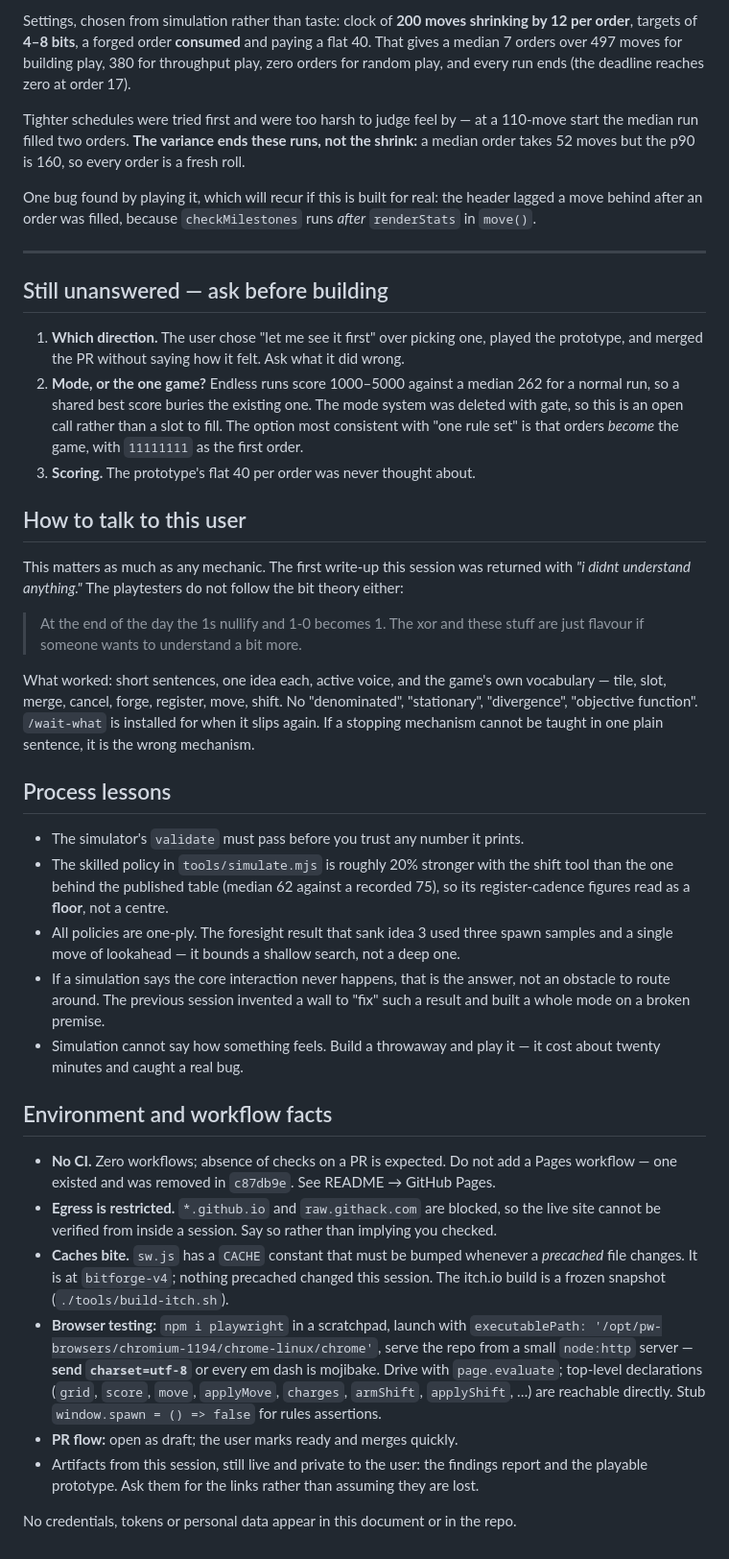
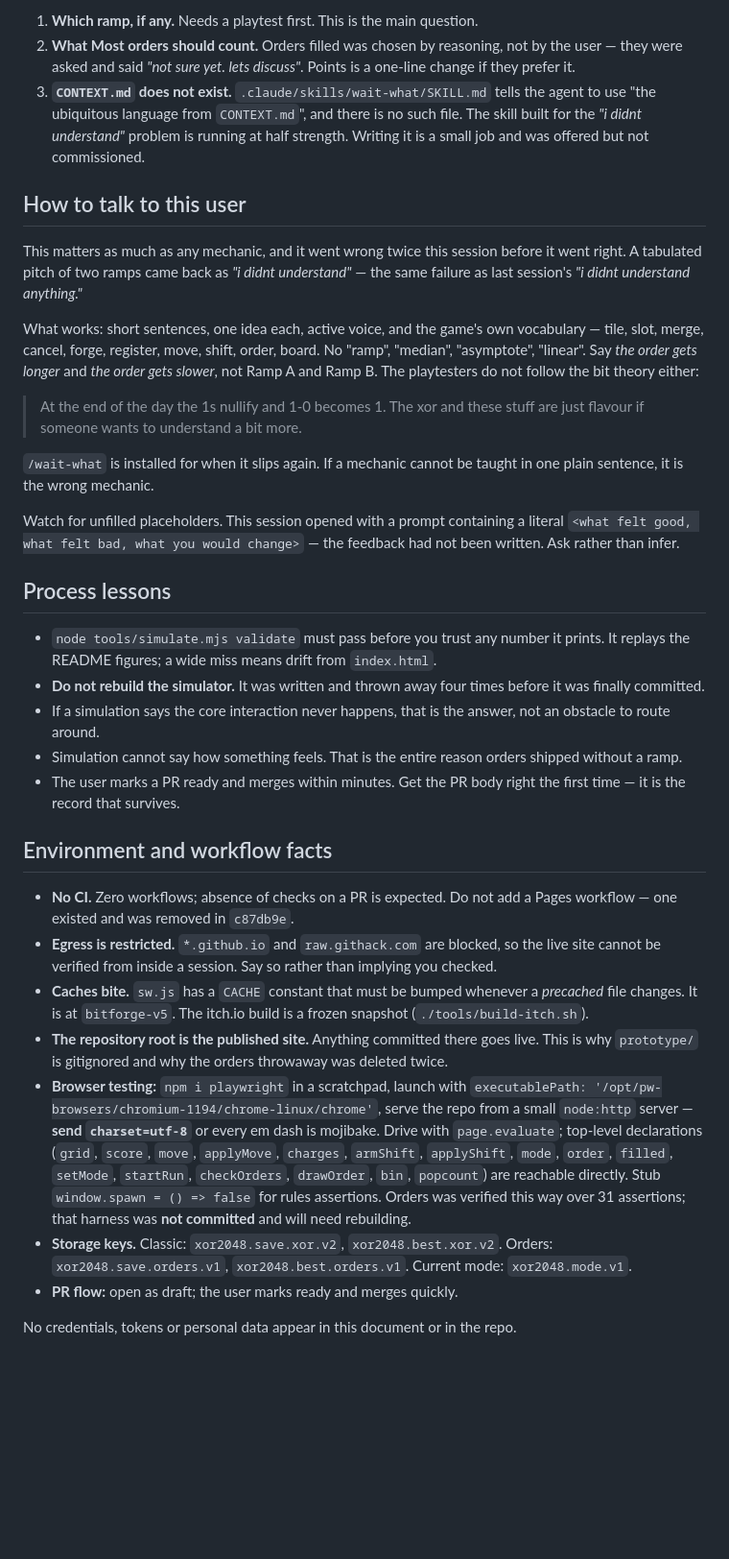
Before and after one commit to konstantinos-malavazos/bitforge, a Markdown page: HANDOFF.md, the part around one of its changes. Shown at 96% size. Drawn GitHub-style; blank space fills up the shorter version.

```diff
--- a/HANDOFF.md
+++ b/HANDOFF.md
@@ -145,73 +139,67 @@ rough rule set live for anyone with the link.
-Settings, chosen from simulation rather than taste: clock of **200 moves shrinking by 12
-per order**, targets of **4–8 bits**, a forged order **consumed** and paying a flat 40.
-That gives a median 7 orders over 497 moves for building play, 380 for throughput play,
-zero orders for random play, and every run ends (the deadline reaches zero at order 17).
-
-Tighter schedules were tried first and were too harsh to judge feel by — at a 110-move
-start the median run filled two orders. **The variance ends these runs, not the shrink:**
-a median order takes 52 moves but the p90 is 160, so every order is a fresh roll.
-
-One bug found by playing it, which will recur if this is built for real: the header lagged
-a move behind after an order was filled, because `checkMilestones` runs *after*
-`renderStats` in `move()`.
-
----
-
-## Still unanswered — ask before building
-
-1. **Which direction.** The user chose "let me see it first" over picking one, played the
-   prototype, and merged the PR without saying how it felt. Ask what it did wrong.
-2. **Mode, or the one game?** Endless runs score 1000–5000 against a median 262 for a
-   normal run, so a shared best score buries the existing one. The mode system was deleted
-   with gate, so this is an open call rather than a slot to fill. The option most
-   consistent with "one rule set" is that orders *become* the game, with `11111111` as the
-   first order.
-3. **Scoring.** The prototype's flat 40 per order was never thought about.
+1. **Which ramp, if any.** Needs a playtest first. This is the main question.
+2. **What Most orders should count.** Orders filled was chosen by reasoning, not by the
+   user — they were asked and said *"not sure yet. lets discuss"*. Points is a one-line
+   change if they prefer it.
+3. **`CONTEXT.md` does not exist.** `.claude/skills/wait-what/SKILL.md` tells the agent to
+   use "the ubiquitous language from `CONTEXT.md`", and there is no such file. The skill
+   built for the *"i didnt understand"* problem is running at half strength. Writing it is
+   a small job and was offered but not commissioned.
 
 ## How to talk to this user
 
-This matters as much as any mechanic. The first write-up this session was returned with
-*"i didnt understand anything."* The playtesters do not follow the bit theory either:
+This matters as much as any mechanic, and it went wrong twice this session before it went
+right. A tabulated pitch of two ramps came back as *"i didnt understand"* — the same
+failure as last session's *"i didnt understand anything."*
+
+What works: short sentences, one idea each, active voice, and the game's own vocabulary —
+tile, slot, merge, cancel, forge, register, move, shift, order, board. No "ramp",
+"median", "asymptote", "linear". Say *the order gets longer* and *the order gets slower*,
+not Ramp A and Ramp B. The playtesters do not follow the bit theory either:
 
 > At the end of the day the 1s nullify and 1-0 becomes 1. The xor and these stuff are just
 > flavour if someone wants to understand a bit more.
 
-What worked: short sentences, one idea each, active voice, and the game's own vocabulary —
-tile, slot, merge, cancel, forge, register, move, shift. No "denominated", "stationary",
-"divergence", "objective function". `/wait-what` is installed for when it slips again.
-If a stopping mechanism cannot be taught in one plain sentence, it is the wrong mechanism.
+`/wait-what` is installed for when it slips again. If a mechanic cannot be taught in one
+plain sentence, it is the wrong mechanic.
+
+Watch for unfilled placeholders. This session opened with a prompt containing a literal
+`<what felt good, what felt bad, what you would change>` — the feedback had not been
+written. Ask rather than infer.
 
 ## Process lessons
 
-- The simulator's `validate` must pass before you trust any number it prints.
-- The skilled policy in `tools/simulate.mjs` is roughly 20% stronger with the shift tool
-  than the one behind the published table (median 62 against a recorded 75), so its
-  register-cadence figures read as a **floor**, not a centre.
-- All policies are one-ply. The foresight result that sank idea 3 used three spawn samples
-  and a single move of lookahead — it bounds a shallow search, not a deep one.
+- `node tools/simulate.mjs validate` must pass before you trust any number it prints. It
+  replays the README figures; a wide miss means drift from `index.html`.
+- **Do not rebuild the simulator.** It was written and thrown away four times before it
+  was finally committed.
 - If a simulation says the core interaction never happens, that is the answer, not an
-  obstacle to route around. The previous session invented a wall to "fix" such a result
-  and built a whole mode on a broken premise.
-- Simulation cannot say how something feels. Build a throwaway and play it — it cost about
-  twenty minutes and caught a real bug.
+  obstacle to route around.
+- Simulation cannot say how something feels. That is the entire reason orders shipped
+  without a ramp.
+- The user marks a PR ready and merges within minutes. Get the PR body right the first
+  time — it is the record that survives.
 
 ## Environment and workflow facts
 
 - **No CI.** Zero workflows; absence of checks on a PR is expected. Do not add a Pages
-  workflow — one existed and was removed in `c87db9e`. See README → GitHub Pages.
+  workflow — one existed and was removed in `c87db9e`.
 - **Egress is restricted.** `*.github.io` and `raw.githack.com` are blocked, so the live
   site cannot be verified from inside a session. Say so rather than implying you checked.
 - **Caches bite.** `sw.js` has a `CACHE` constant that must be bumped whenever a
-  *precached* file changes. It is at `bitforge-v4`; nothing precached changed this session.
-  The itch.io build is a frozen snapshot (`./tools/build-itch.sh`).
+  *precached* file changes. It is at `bitforge-v5`. The itch.io build is a frozen snapshot
+  (`./tools/build-itch.sh`).
+- **The repository root is the published site.** Anything committed there goes live. This
+  is why `prototype/` is gitignored and why the orders throwaway was deleted twice.
 - **Browser testing:** `npm i playwright` in a scratchpad, launch with
   `executablePath: '/opt/pw-browsers/chromium-1194/chrome-linux/chrome'`, serve the repo
   from a small `node:http` server — **send `charset=utf-8`** or every em dash is mojibake.
   Drive with `page.evaluate`; top-level declarations (`grid`, `score`, `move`, `applyMove`,
-  `charges`, `armShift`, `applyShift`, …) are reachable directly. Stub
-  `window.spawn = () => false` for rules assertions.
+  `charges`, `armShift`, `applyShift`, `mode`, `order`, `filled`, `setMode`, `startRun`,
+  `checkOrders`, `drawOrder`, `bin`, `popcount`) are reachable directly. Stub
+  `window.spawn = () => false` for rules assertions. Orders was verified this way over 31
+  assertions; that harness was **not committed** and will need rebuilding.
+- **Storage keys.** Classic: `xor2048.save.xor.v2`, `xor2048.best.xor.v2`. Orders:
+  `xor2048.save.orders.v1`, `xor2048.best.orders.v1`. Current mode: `xor2048.mode.v1`.
 - **PR flow:** open as draft; the user marks ready and merges quickly.
-- Artifacts from this session, still live and private to the user: the findings report and
-  the playable prototype. Ask them for the links rather than assuming they are lost.
 
 No credentials, tokens or personal data appear in this document or in the repo.
```
Also changed, not shown: other parts of HANDOFF.md (+97 -103 lines).
